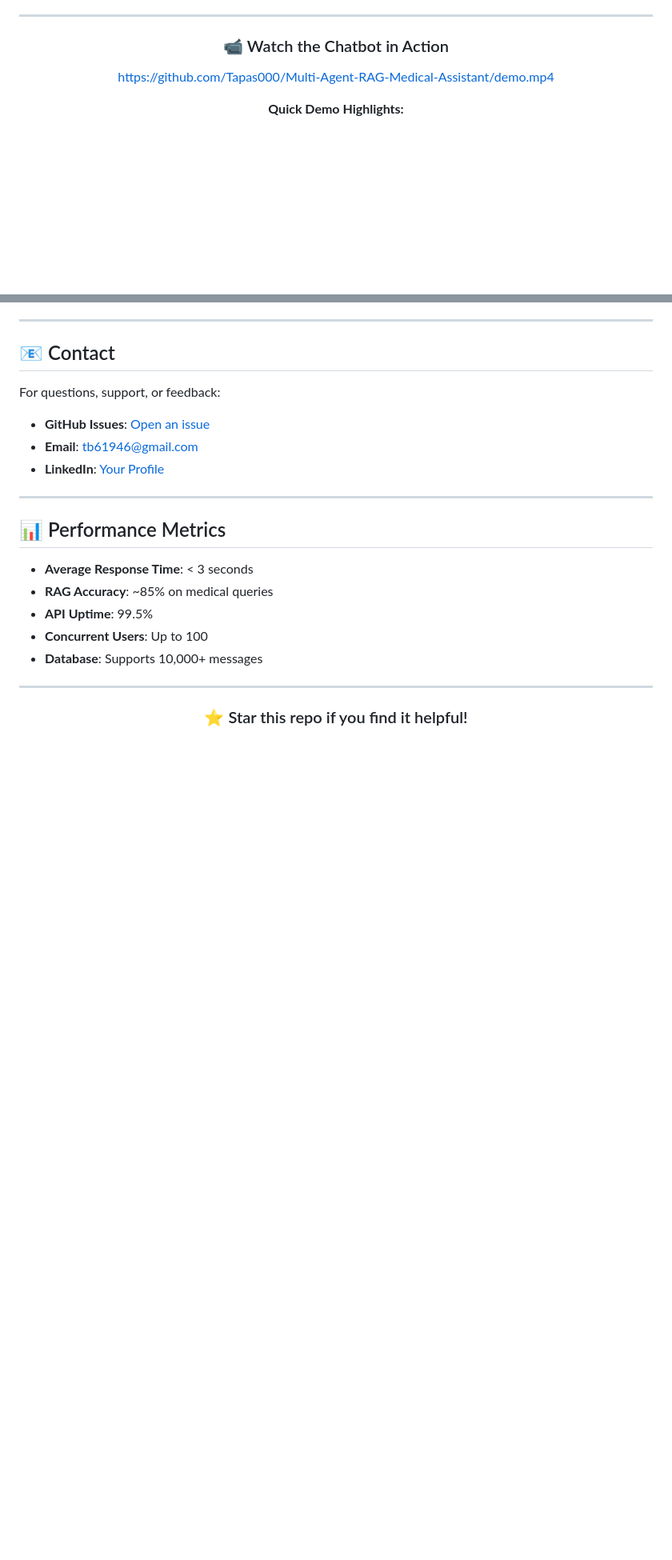
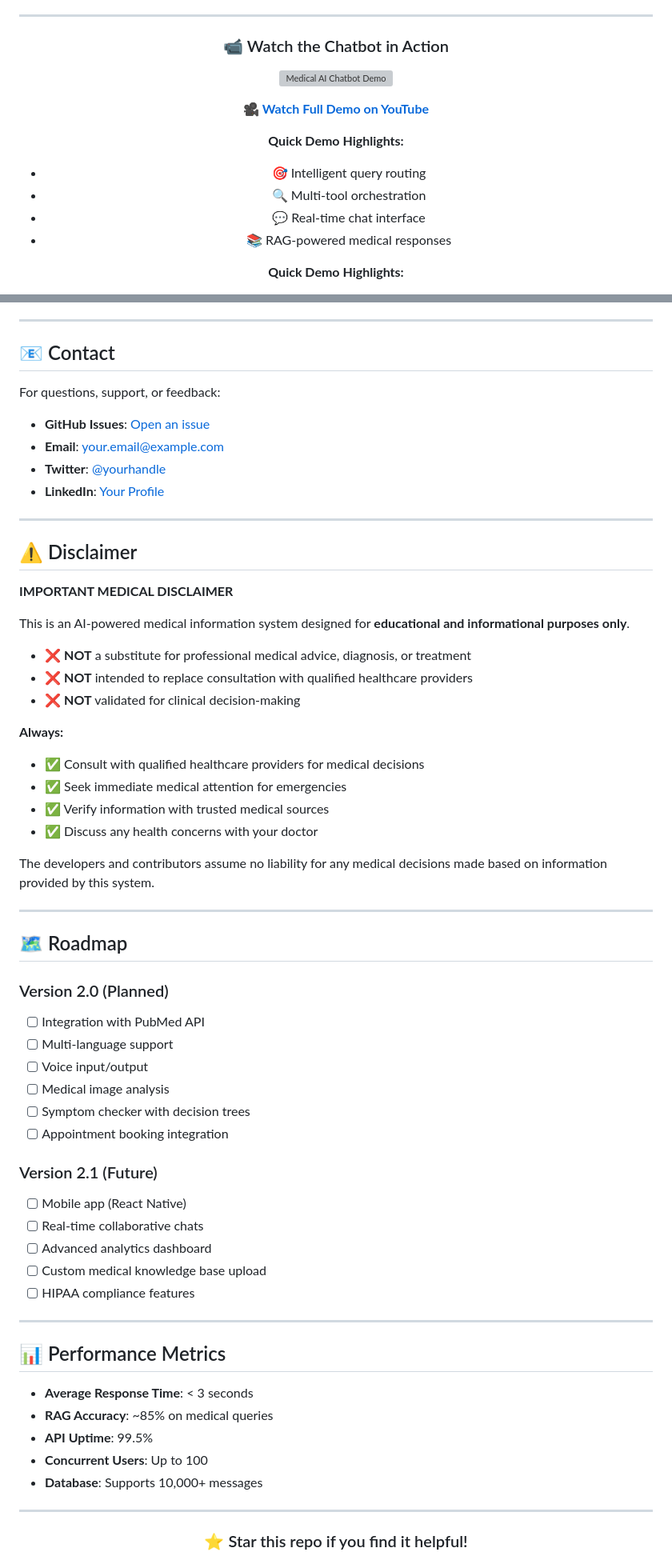
Before and after one commit to Tapas000/Multi-Agent-RAG-Medical-Assistant, a Markdown page: README.md, 2 parts joined by grey strips. Shown at 80% size. Rendered like a GitHub page; blank space fills up the shorter version; grey boxes are pictures that could not be loaded.

Commit message:
Enhance README with demo and contact details
Updated README with demo video link, contact info, and medical disclaimer.

```diff
--- a/README.md
+++ b/README.md
@@ -23,7 +23,15 @@ An intelligent multi-agent medical chatbot that combines RAG (Retrieval-Augmente
 
 ### 📹 Watch the Chatbot in Action
 
-https://github.com/Tapas000/Multi-Agent-RAG-Medical-Assistant/demo.mp4
+[![Medical AI Chatbot Demo](https://img.youtube.com/vi/LoehtNDVPvs/maxresdefault.jpg)](https://youtu.be/LoehtNDVPvs)
+
+**🎥 [Watch Full Demo on YouTube](https://youtu.be/LoehtNDVPvs)**
+
+**Quick Demo Highlights:**
+- 🎯 Intelligent query routing
+- 🔍 Multi-tool orchestration
+- 💬 Real-time chat interface
+- 📚 RAG-powered medical responses
 
 **Quick Demo Highlights:**
 - 🎯 Intelligent query routing
@@ -585,9 +596,49 @@ in the Software without restriction...
 
 For questions, support, or feedback:
 
-- **GitHub Issues**: [Open an issue](https://github.com/yourusername/medical-ai-chatbot/issues)
-- **Email**: tb61946@gmail.com
-- **LinkedIn**: [Your Profile](https://www.linkedin.com/in/tapas-barman-2661161a0/)
+- **GitHub Issues**: [Open an issue](https://github.com/Tapas000/Multi-Agent-RAG-Medical-Assistant/issues)
+- **Email**: your.email@example.com
+- **Twitter**: [@yourhandle](https://twitter.com/yourhandle)
+- **LinkedIn**: [Your Profile](https://linkedin.com/in/yourprofile)
+
+---
+
+## ⚠️ Disclaimer
+
+**IMPORTANT MEDICAL DISCLAIMER**
+
+This is an AI-powered medical information system designed for **educational and informational purposes only**.
+
+- ❌ **NOT** a substitute for professional medical advice, diagnosis, or treatment
+- ❌ **NOT** intended to replace consultation with qualified healthcare providers
+- ❌ **NOT** validated for clinical decision-making
+
+**Always:**
+- ✅ Consult with qualified healthcare providers for medical decisions
+- ✅ Seek immediate medical attention for emergencies
+- ✅ Verify information with trusted medical sources
+- ✅ Discuss any health concerns with your doctor
+
+The developers and contributors assume no liability for any medical decisions made based on information provided by this system.
+
+---
+
+## 🗺️ Roadmap
+
+### Version 2.0 (Planned)
+- [ ] Integration with PubMed API
+- [ ] Multi-language support
+- [ ] Voice input/output
+- [ ] Medical image analysis
+- [ ] Symptom checker with decision trees
+- [ ] Appointment booking integration
+
+### Version 2.1 (Future)
+- [ ] Mobile app (React Native)
+- [ ] Real-time collaborative chats
+- [ ] Advanced analytics dashboard
+- [ ] Custom medical knowledge base upload
+- [ ] HIPAA compliance features
 
 ---
 
```
Also changed, not shown: other parts of README.md (+5 -2 lines).
